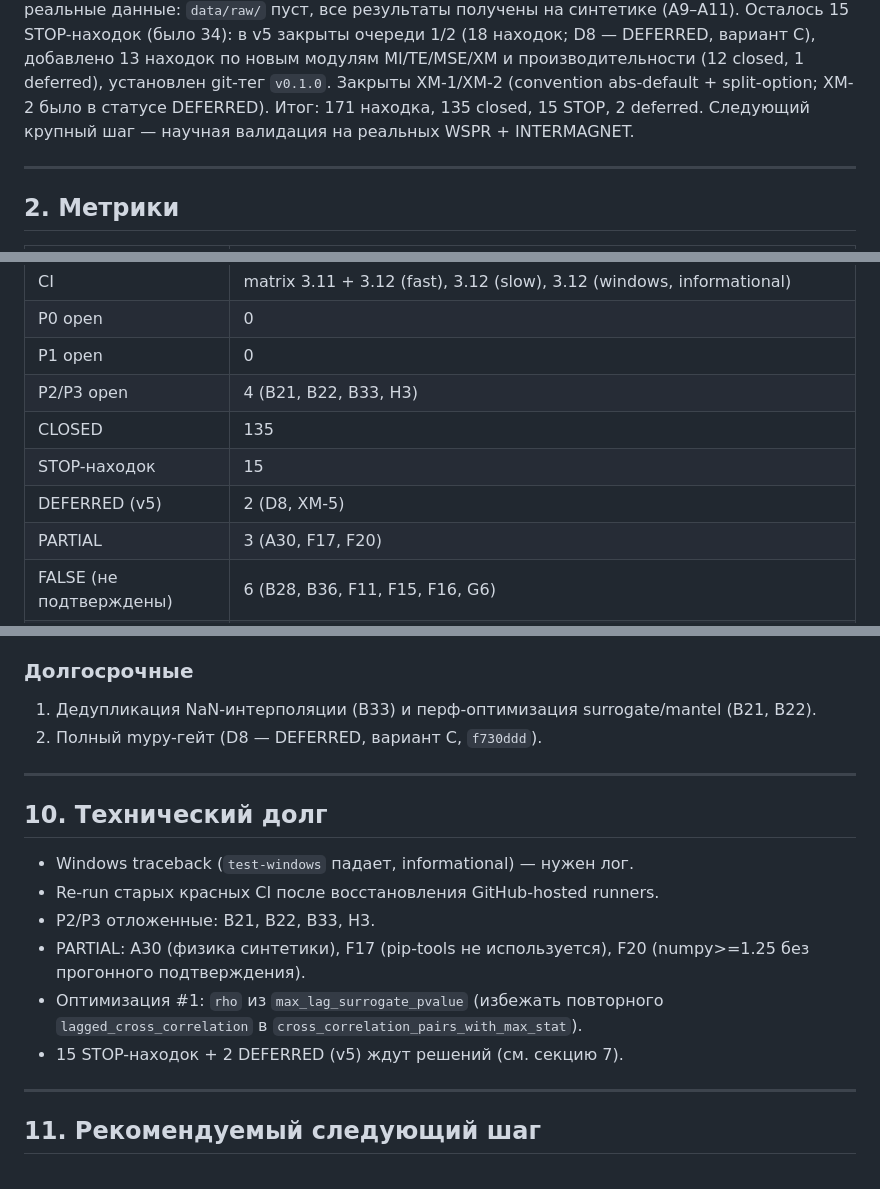
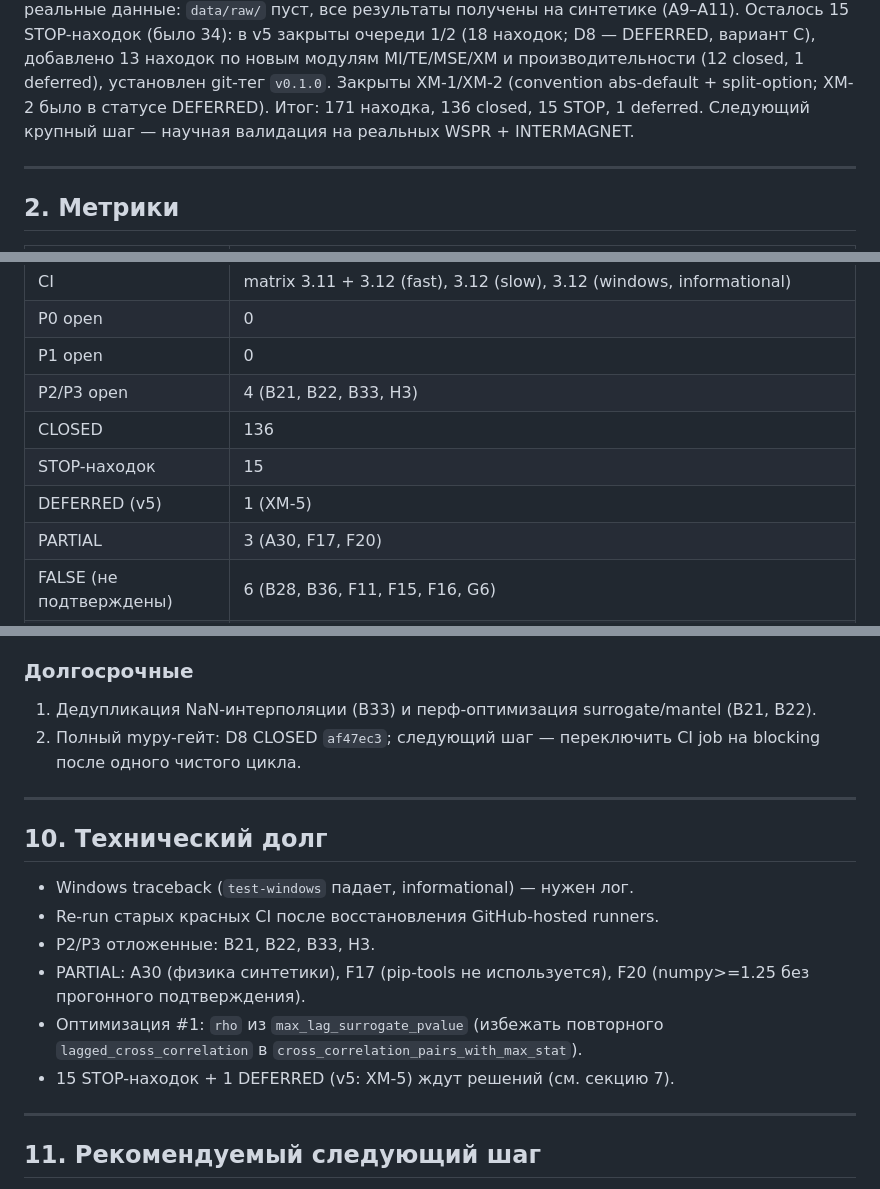
Before and after one commit to FelixRLEPERS/crosscorr, a Markdown page: audit/PROJECT_STATE.md, 3 parts joined by grey strips. Rendered like a GitHub page.

Commit message:
audit(v6): close D8 in registry [v6]

```diff
--- a/audit/PROJECT_STATE.md
+++ b/audit/PROJECT_STATE.md
@@ -27,7 +27,7 @@ D8 — DEFERRED, вариант C), добавлено 13 находок по н
 MI/TE/MSE/XM и производительности (12 closed, 1 deferred), установлен git-тег
 `v0.1.0`. Закрыты XM-1/XM-2 (convention abs-default + split-option; XM-2 было
 в статусе DEFERRED).
-Итог: 171 находка, 135 closed, 15 STOP, 2 deferred. Следующий крупный
+Итог: 171 находка, 136 closed, 15 STOP, 1 deferred. Следующий крупный
 шаг — научная валидация на реальных WSPR + INTERMAGNET.
 
 ---
@@ -42,9 +42,9 @@ MI/TE/MSE/XM и производительности (12 closed, 1 deferred), у
 | P0 open | 0 |
 | P1 open | 0 |
 | P2/P3 open | 4 (B21, B22, B33, H3) |
-| CLOSED | 135 |
+| CLOSED | 136 |
 | STOP-находок | 15 |
-| DEFERRED (v5) | 2 (D8, XM-5) |
+| DEFERRED (v5) | 1 (XM-5) |
 | PARTIAL | 3 (A30, F17, F20) |
 | FALSE (не подтверждены) | 6 (B28, B36, F11, F15, F16, G6) |
 | UNVERIFIED | 4 (B19, C8, C9, C10) |
@@ -228,7 +228,7 @@ FALSE; см. приложение `audit/STOP_DECISIONS.md`.
 ### Долгосрочные
 1. Дедупликация NaN-интерполяции (B33) и перф-оптимизация surrogate/mantel
    (B21, B22).
-2. Полный mypy-гейт (D8 — DEFERRED, вариант C, `f730ddd`).
+2. Полный mypy-гейт: D8 CLOSED `af47ec3`; следующий шаг — переключить CI job на blocking после одного чистого цикла.
 
 ---
 
@@ -241,7 +241,7 @@ FALSE; см. приложение `audit/STOP_DECISIONS.md`.
   F20 (numpy>=1.25 без прогонного подтверждения).
 - Оптимизация #1: `rho` из `max_lag_surrogate_pvalue` (избежать повторного
   `lagged_cross_correlation` в `cross_correlation_pairs_with_max_stat`).
-- 15 STOP-находок + 2 DEFERRED (v5) ждут решений (см. секцию 7).
+- 15 STOP-находок + 1 DEFERRED (v5: XM-5) ждут решений (см. секцию 7).
 
 ---
 
```
Also changed, not shown: other parts of audit/PROJECT_STATE.md (+1 -1 lines), audit/BACKLOG.md (+10 -11 lines).
